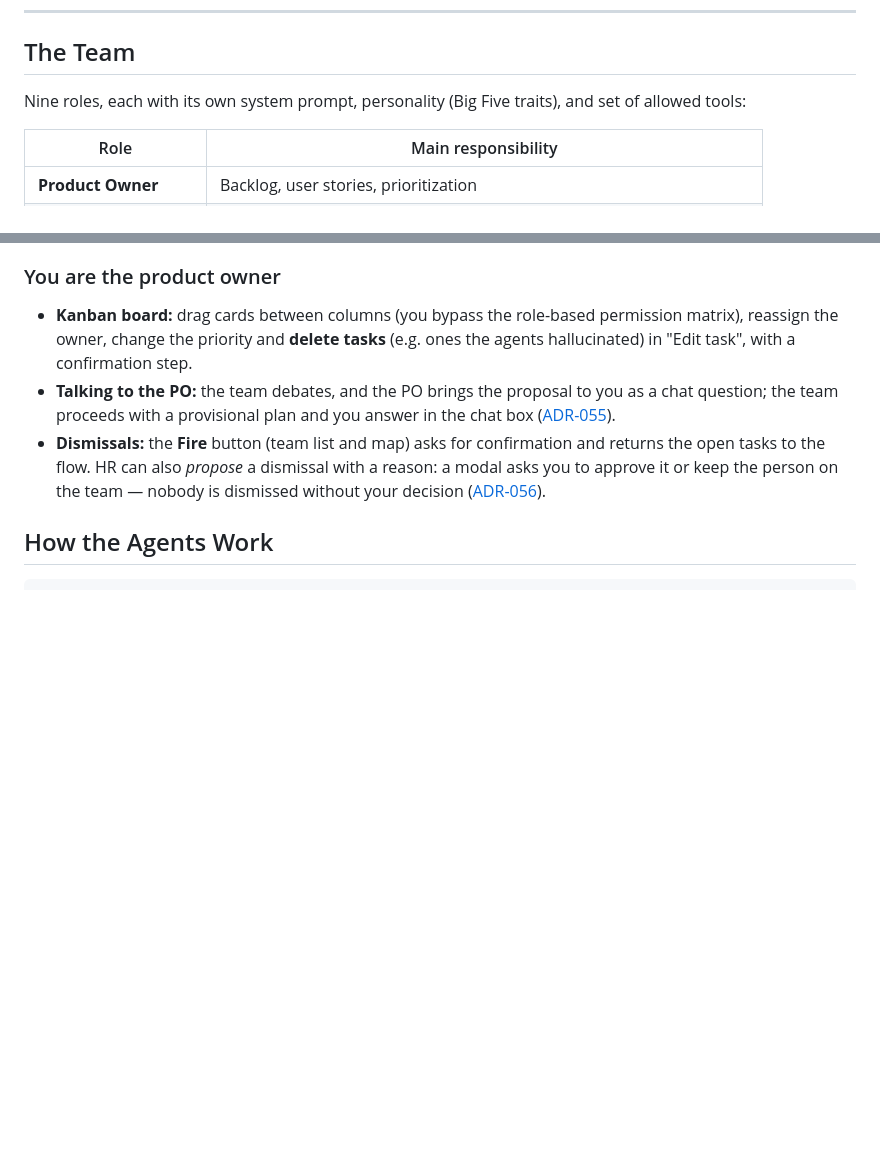
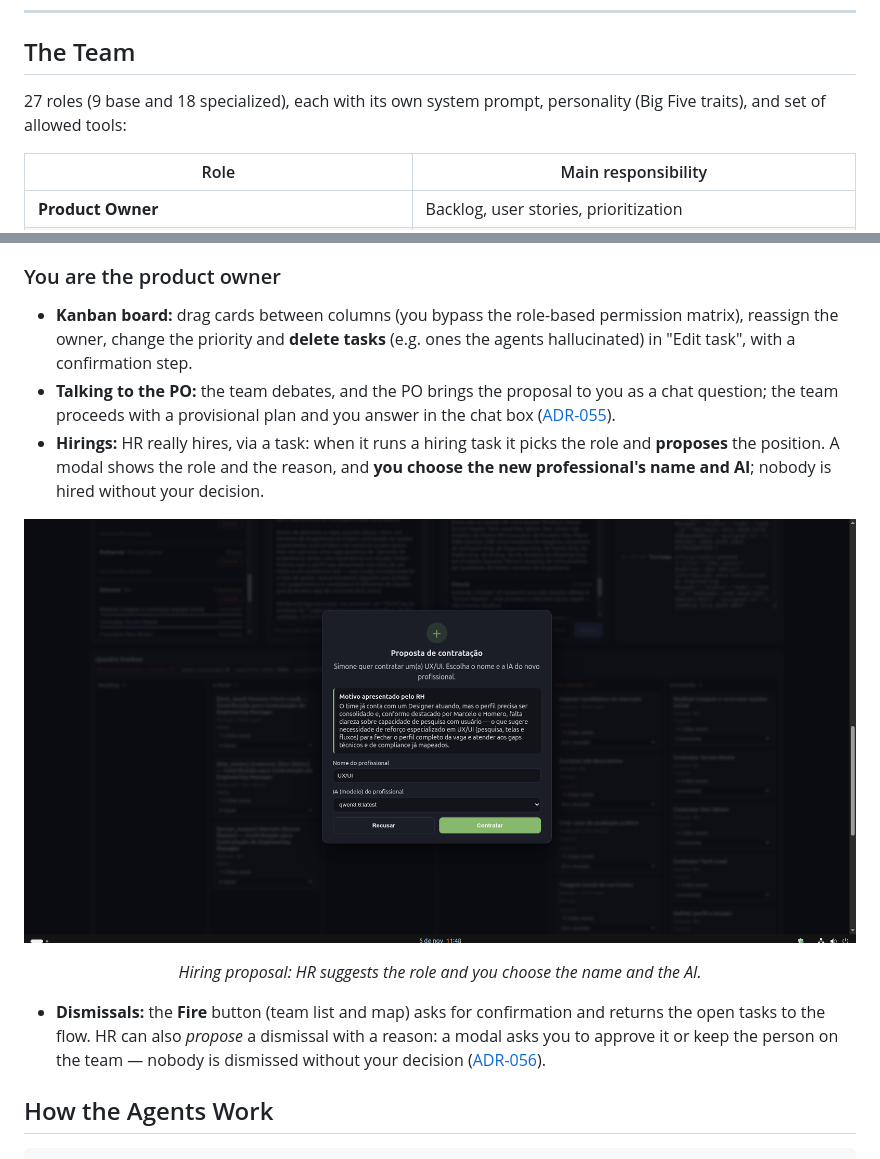
Before and after one commit to CristianBernardes/agent-office-microservice, a Markdown page: README.en.md, 2 parts joined by grey strips. Drawn GitHub-style; pictures changed too: images/proposta_de_contratacao.png (added); blank space fills up the shorter version.

```diff
--- a/README.en.md
+++ b/README.en.md
@@ -141,7 +141,7 @@ alive — thank you! 🙏
 
 ## The Team
 
-Nine roles, each with its own system prompt, personality (Big Five traits), and set of allowed
+27 roles (9 base and 18 specialized), each with its own system prompt, personality (Big Five traits), and set of allowed
 tools:
 
 | Role | Main responsibility |
@@ -177,6 +199,18 @@ and Scrum Master plan and coordinate. See
 - **Talking to the PO:** the team debates, and the PO brings the proposal to you as a chat question; the
   team proceeds with a provisional plan and you answer in the chat box
   ([ADR-055](docs/adr/055-dialogo-do-po-com-o-cliente.md)).
+- **Hirings:** HR really hires, via a task: when it runs a hiring task it picks the role and
+  **proposes** the position. A modal shows the role and the reason, and **you choose the new
+  professional's name and AI**; nobody is hired without your decision.
+
+<div align="center">
+
+![Hiring proposal](images/proposta_de_contratacao.png)
+
+*Hiring proposal: HR suggests the role and you choose the name and the AI.*
+
+</div>
+
 - **Dismissals:** the **Fire** button (team list and map) asks for confirmation and returns the open
   tasks to the flow. HR can also *propose* a dismissal with a reason: a modal asks you to approve it or
   keep the person on the team — nobody is dismissed without your decision
```
Also changed, not shown: other parts of README.en.md (+22 -0 lines), README.md (+35 -1 lines), docs/SCRATCHPAD.md (+11 -1 lines), 7 other files.
